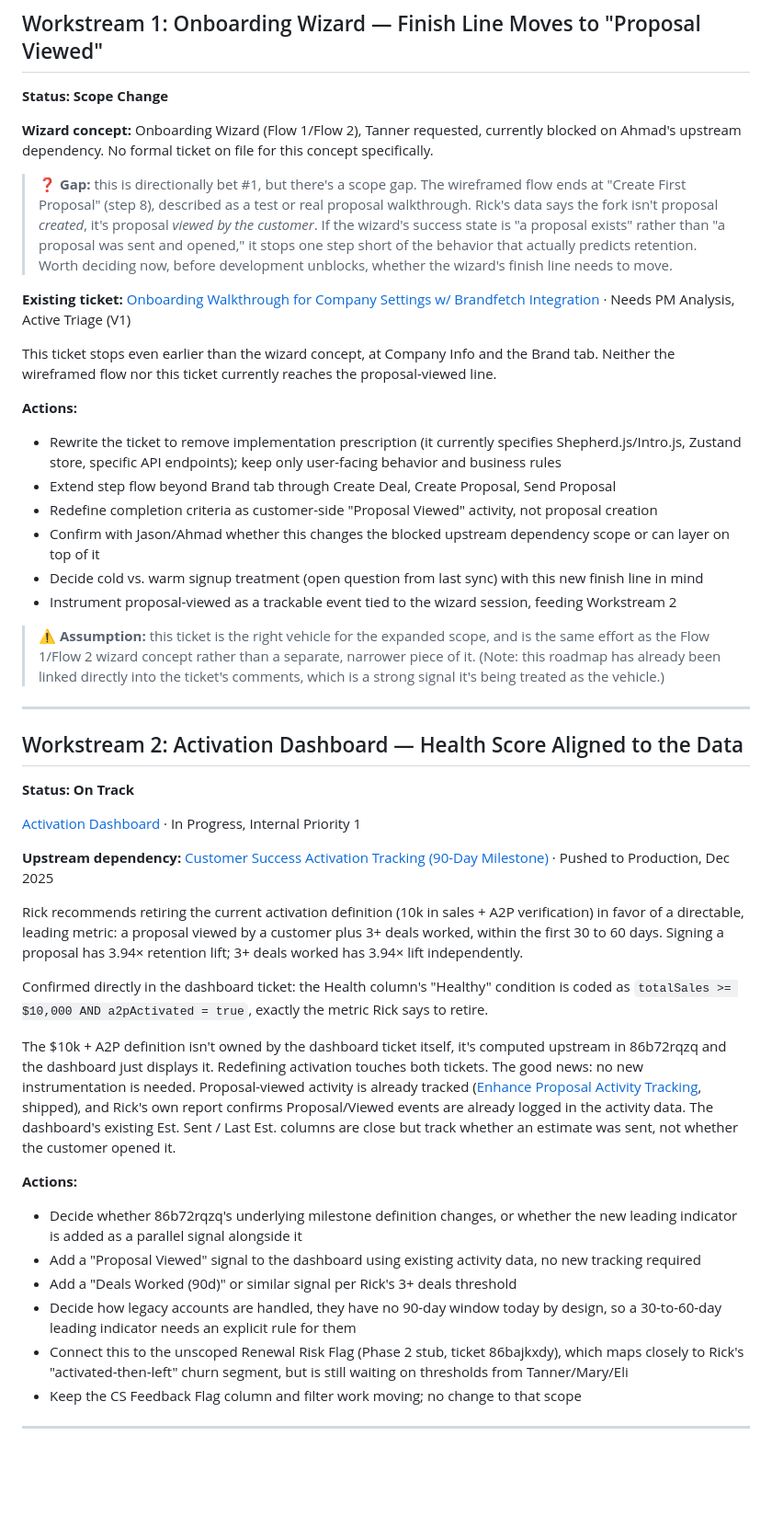
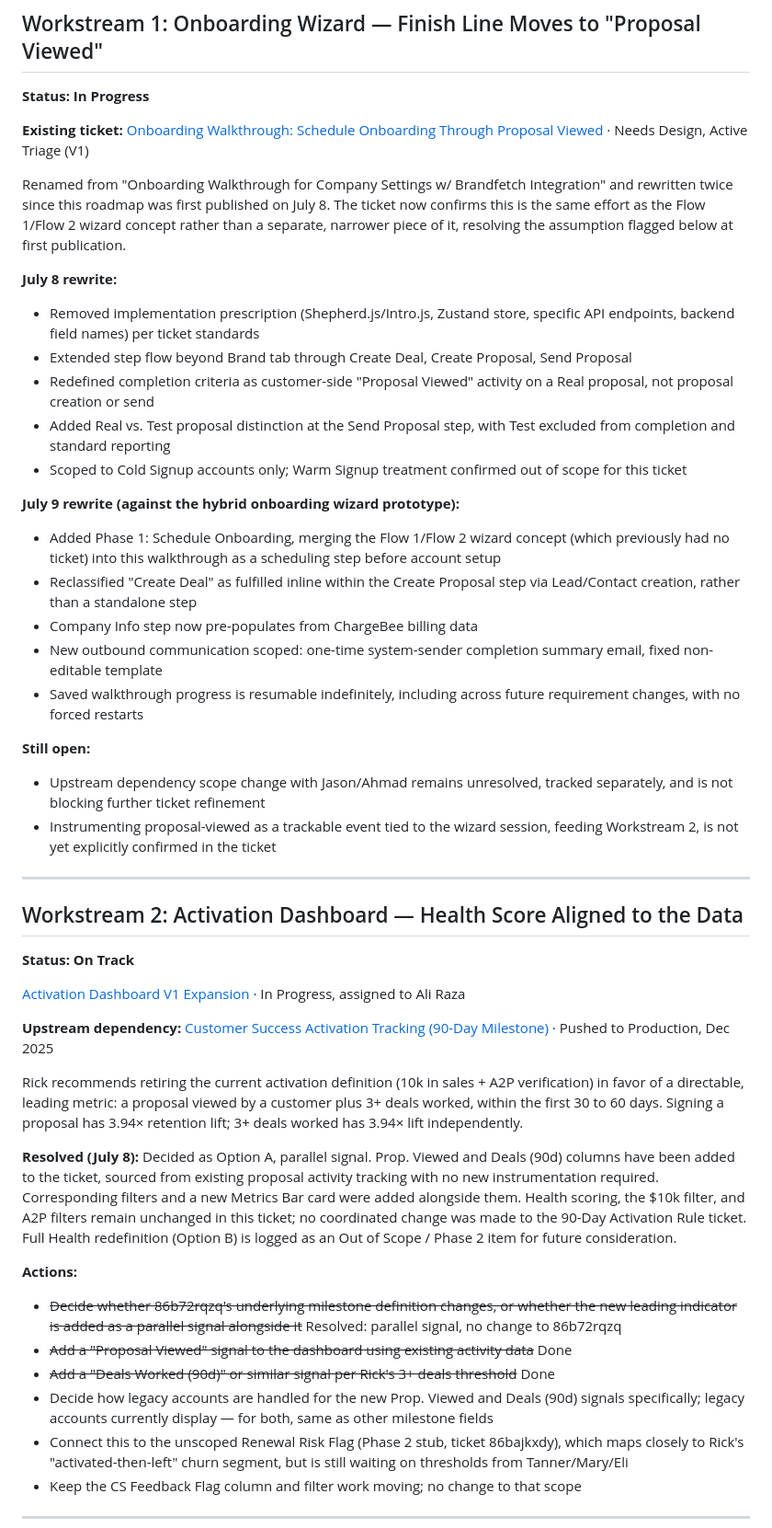
Before and after one commit to DripjobsJeremy/dripjobs-prototypes, a Markdown page: product-roadmap-retention-response/Product_Roadmap_Retention_Response.md, the part around one of its changes. Shown at 92% size. Drawn GitHub-style; blank space fills up the shorter version.

Commit message:
Update retention roadmap: progress as of Jul 10 2026 (WS1 rewrite, WS2 parallel signal decision)

```diff
--- a/product-roadmap-retention-response/Product_Roadmap_Retention_Response.md
+++ b/product-roadmap-retention-response/Product_Roadmap_Retention_Response.md
@@ -31,46 +43,48 @@ Retention is ~57% for tenants who get a proposal viewed in the first 90 days, ~8
 ---
 
 ## Workstream 1: Onboarding Wizard — Finish Line Moves to "Proposal Viewed"
-**Status: Scope Change**
+**Status: In Progress**
 
-**Wizard concept:** Onboarding Wizard (Flow 1/Flow 2), Tanner requested, currently blocked on Ahmad's upstream dependency. No formal ticket on file for this concept specifically.
+**Existing ticket:** [Onboarding Walkthrough: Schedule Onboarding Through Proposal Viewed](https://app.clickup.com/t/8633445/86b4ek0j7) · Needs Design, Active Triage (V1)
 
-> ❓ **Gap:** this is directionally bet #1, but there's a scope gap. The wireframed flow ends at "Create First Proposal" (step 8), described as a test or real proposal walkthrough. Rick's data says the fork isn't proposal *created*, it's proposal *viewed by the customer*. If the wizard's success state is "a proposal exists" rather than "a proposal was sent and opened," it stops one step short of the behavior that actually predicts retention. Worth deciding now, before development unblocks, whether the wizard's finish line needs to move.
+Renamed from "Onboarding Walkthrough for Company Settings w/ Brandfetch Integration" and rewritten twice since this roadmap was first published on July 8. The ticket now confirms this is the same effort as the Flow 1/Flow 2 wizard concept rather than a separate, narrower piece of it, resolving the assumption flagged below at first publication.
 
-**Existing ticket:** [Onboarding Walkthrough for Company Settings w/ Brandfetch Integration](https://app.clickup.com/t/8633445/86b4ek0j7) · Needs PM Analysis, Active Triage (V1)
+**July 8 rewrite:**
+- Removed implementation prescription (Shepherd.js/Intro.js, Zustand store, specific API endpoints, backend field names) per ticket standards
+- Extended step flow beyond Brand tab through Create Deal, Create Proposal, Send Proposal
+- Redefined completion criteria as customer-side "Proposal Viewed" activity on a Real proposal, not proposal creation or send
+- Added Real vs. Test proposal distinction at the Send Proposal step, with Test excluded from completion and standard reporting
+- Scoped to Cold Signup accounts only; Warm Signup treatment confirmed out of scope for this ticket
 
-This ticket stops even earlier than the wizard concept, at Company Info and the Brand tab. Neither the wireframed flow nor this ticket currently reaches the proposal-viewed line.
+**July 9 rewrite (against the hybrid onboarding wizard prototype):**
+- Added Phase 1: Schedule Onboarding, merging the Flow 1/Flow 2 wizard concept (which previously had no ticket) into this walkthrough as a scheduling step before account setup
+- Reclassified "Create Deal" as fulfilled inline within the Create Proposal step via Lead/Contact creation, rather than a standalone step
+- Company Info step now pre-populates from ChargeBee billing data
+- New outbound communication scoped: one-time system-sender completion summary email, fixed non-editable template
+- Saved walkthrough progress is resumable indefinitely, including across future requirement changes, with no forced restarts
 
-**Actions:**
-- Rewrite the ticket to remove implementation prescription (it currently specifies Shepherd.js/Intro.js, Zustand store, specific API endpoints); keep only user-facing behavior and business rules
-- Extend step flow beyond Brand tab through Create Deal, Create Proposal, Send Proposal
-- Redefine completion criteria as customer-side "Proposal Viewed" activity, not proposal creation
-- Confirm with Jason/Ahmad whether this changes the blocked upstream dependency scope or can layer on top of it
-- Decide cold vs. warm signup treatment (open question from last sync) with this new finish line in mind
-- Instrument proposal-viewed as a trackable event tied to the wizard session, feeding Workstream 2
-
-> ⚠ **Assumption:** this ticket is the right vehicle for the expanded scope, and is the same effort as the Flow 1/Flow 2 wizard concept rather than a separate, narrower piece of it. (Note: this roadmap has already been linked directly into the ticket's comments, which is a strong signal it's being treated as the vehicle.)
+**Still open:**
+- Upstream dependency scope change with Jason/Ahmad remains unresolved, tracked separately, and is not blocking further ticket refinement
+- Instrumenting proposal-viewed as a trackable event tied to the wizard session, feeding Workstream 2, is not yet explicitly confirmed in the ticket
 
 ---
 
 ## Workstream 2: Activation Dashboard — Health Score Aligned to the Data
 **Status: On Track**
 
-[Activation Dashboard](https://app.clickup.com/t/86b9512kq) · In Progress, Internal Priority 1
+[Activation Dashboard V1 Expansion](https://app.clickup.com/t/86b9512kq) · In Progress, assigned to Ali Raza
 
 **Upstream dependency:** [Customer Success Activation Tracking (90-Day Milestone)](https://app.clickup.com/t/86b72rqzq) · Pushed to Production, Dec 2025
 
 Rick recommends retiring the current activation definition (10k in sales + A2P verification) in favor of a directable, leading metric: a proposal viewed by a customer plus 3+ deals worked, within the first 30 to 60 days. Signing a proposal has 3.94× retention lift; 3+ deals worked has 3.94× lift independently.
 
-Confirmed directly in the dashboard ticket: the Health column's "Healthy" condition is coded as `totalSales >= $10,000 AND a2pActivated = true`, exactly the metric Rick says to retire.
-
-The $10k + A2P definition isn't owned by the dashboard ticket itself, it's computed upstream in 86b72rqzq and the dashboard just displays it. Redefining activation touches both tickets. The good news: no new instrumentation is needed. Proposal-viewed activity is already tracked ([Enhance Proposal Activity Tracking](https://app.clickup.com/t/86b61qexb), shipped), and Rick's own report confirms Proposal/Viewed events are already logged in the activity data. The dashboard's existing Est. Sent / Last Est. columns are close but track whether an estimate was sent, not whether the customer opened it.
+**Resolved (July 8):** Decided as Option A, parallel signal. Prop. Viewed and Deals (90d) columns have been added to the ticket, sourced from existing proposal activity tracking with no new instrumentation required. Corresponding filters and a new Metrics Bar card were added alongside them. Health scoring, the $10k filter, and A2P filters remain unchanged in this ticket; no coordinated change was made to the 90-Day Activation Rule ticket. Full Health redefinition (Option B) is logged as an Out of Scope / Phase 2 item for future consideration.
 
 **Actions:**
-- Decide whether 86b72rqzq's underlying milestone definition changes, or whether the new leading indicator is added as a parallel signal alongside it
-- Add a "Proposal Viewed" signal to the dashboard using existing activity data, no new tracking required
-- Add a "Deals Worked (90d)" or similar signal per Rick's 3+ deals threshold
-- Decide how legacy accounts are handled, they have no 90-day window today by design, so a 30-to-60-day leading indicator needs an explicit rule for them
+- ~~Decide whether 86b72rqzq's underlying milestone definition changes, or whether the new leading indicator is added as a parallel signal alongside it~~ Resolved: parallel signal, no change to 86b72rqzq
+- ~~Add a "Proposal Viewed" signal to the dashboard using existing activity data~~ Done
+- ~~Add a "Deals Worked (90d)" or similar signal per Rick's 3+ deals threshold~~ Done
+- Decide how legacy accounts are handled for the new Prop. Viewed and Deals (90d) signals specifically; legacy accounts currently display — for both, same as other milestone fields
 - Connect this to the unscoped Renewal Risk Flag (Phase 2 stub, ticket 86bajkxdy), which maps closely to Rick's "activated-then-left" churn segment, but is still waiting on thresholds from Tanner/Mary/Eli
 - Keep the CS Feedback Flag column and filter work moving; no change to that scope
 
```
Also changed, not shown: other parts of product-roadmap-retention-response/Product_Roadmap_Retention_Response.md (+13 -1 lines).
